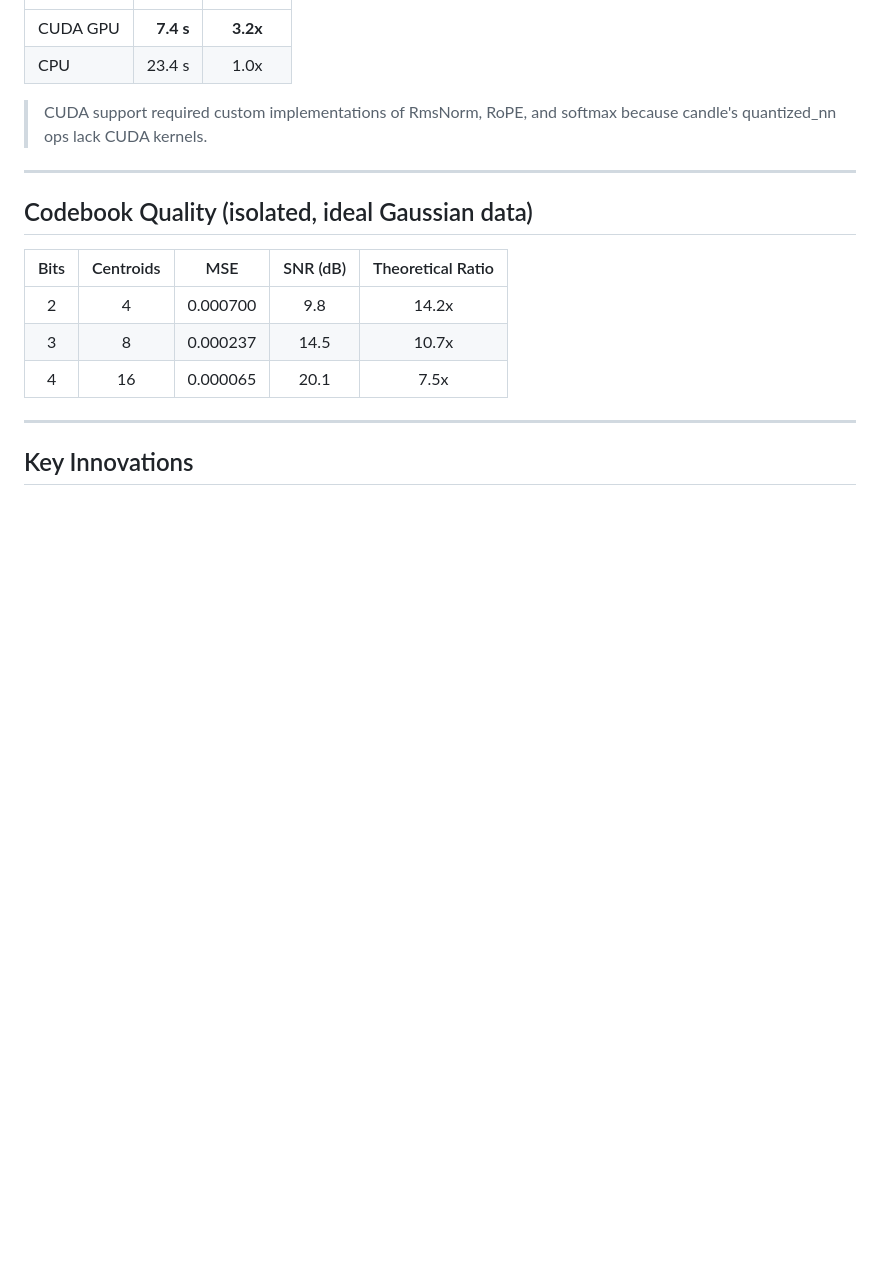
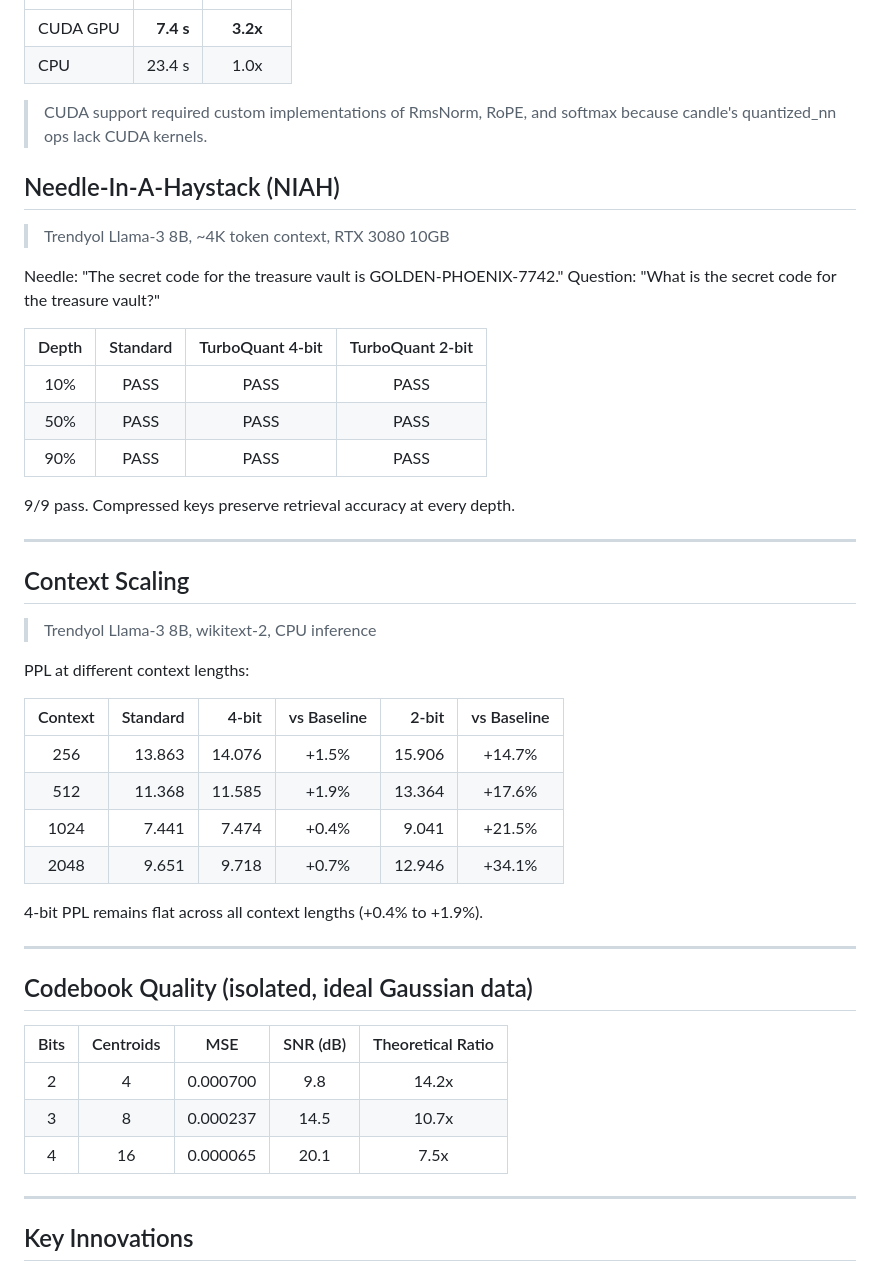
Before and after one commit to onur-gokyildiz-bhi/tq-kv, a Markdown page: BENCHMARK.md, the part around the change. Drawn GitHub-style; blank space fills up the shorter version.

Commit message:
add NIAH (9/9 pass) and context scaling results to BENCHMARK.md
NIAH: needle retrieval pass at 10%, 50%, 90% depth for all configs.
Context scaling: 4-bit PPL flat +0.4% to +1.9% across 256-2048 tokens.

Qwen 72B: loads and runs in standard mode but fused attention
produces degraded output with 80 layers. Llama-3 8B (32 layers)
works correctly. Investigation needed for deep model support.

Co-Authored-By: Claude Opus 4.6 (1M context) <noreply@anthropic.com>

```diff
--- a/BENCHMARK.md
+++ b/BENCHMARK.md
@@ -167,6 +167,38 @@ New architecture: compress 1 new key + append + fused attention = O(1) cache + O
 > CUDA support required custom implementations of RmsNorm, RoPE, and softmax because candle's
 > quantized_nn ops lack CUDA kernels.
 
+## Needle-In-A-Haystack (NIAH)
+
+> Trendyol Llama-3 8B, ~4K token context, RTX 3080 10GB
+
+Needle: "The secret code for the treasure vault is GOLDEN-PHOENIX-7742."
+Question: "What is the secret code for the treasure vault?"
+
+| Depth | Standard | TurboQuant 4-bit | TurboQuant 2-bit |
+|:-----:|:--------:|:----------------:|:----------------:|
+| 10% | PASS | PASS | PASS |
+| 50% | PASS | PASS | PASS |
+| 90% | PASS | PASS | PASS |
+
+9/9 pass. Compressed keys preserve retrieval accuracy at every depth.
+
+---
+
+## Context Scaling
+
+> Trendyol Llama-3 8B, wikitext-2, CPU inference
+
+PPL at different context lengths:
+
+| Context | Standard | 4-bit | vs Baseline | 2-bit | vs Baseline |
+|:-------:|---------:|------:|:----------:|------:|:----------:|
+| 256 | 13.863 | 14.076 | +1.5% | 15.906 | +14.7% |
+| 512 | 11.368 | 11.585 | +1.9% | 13.364 | +17.6% |
+| 1024 | 7.441 | 7.474 | +0.4% | 9.041 | +21.5% |
+| 2048 | 9.651 | 9.718 | +0.7% | 12.946 | +34.1% |
+
+4-bit PPL remains flat across all context lengths (+0.4% to +1.9%).
+
 ---
 
 ## Codebook Quality (isolated, ideal Gaussian data)
```
